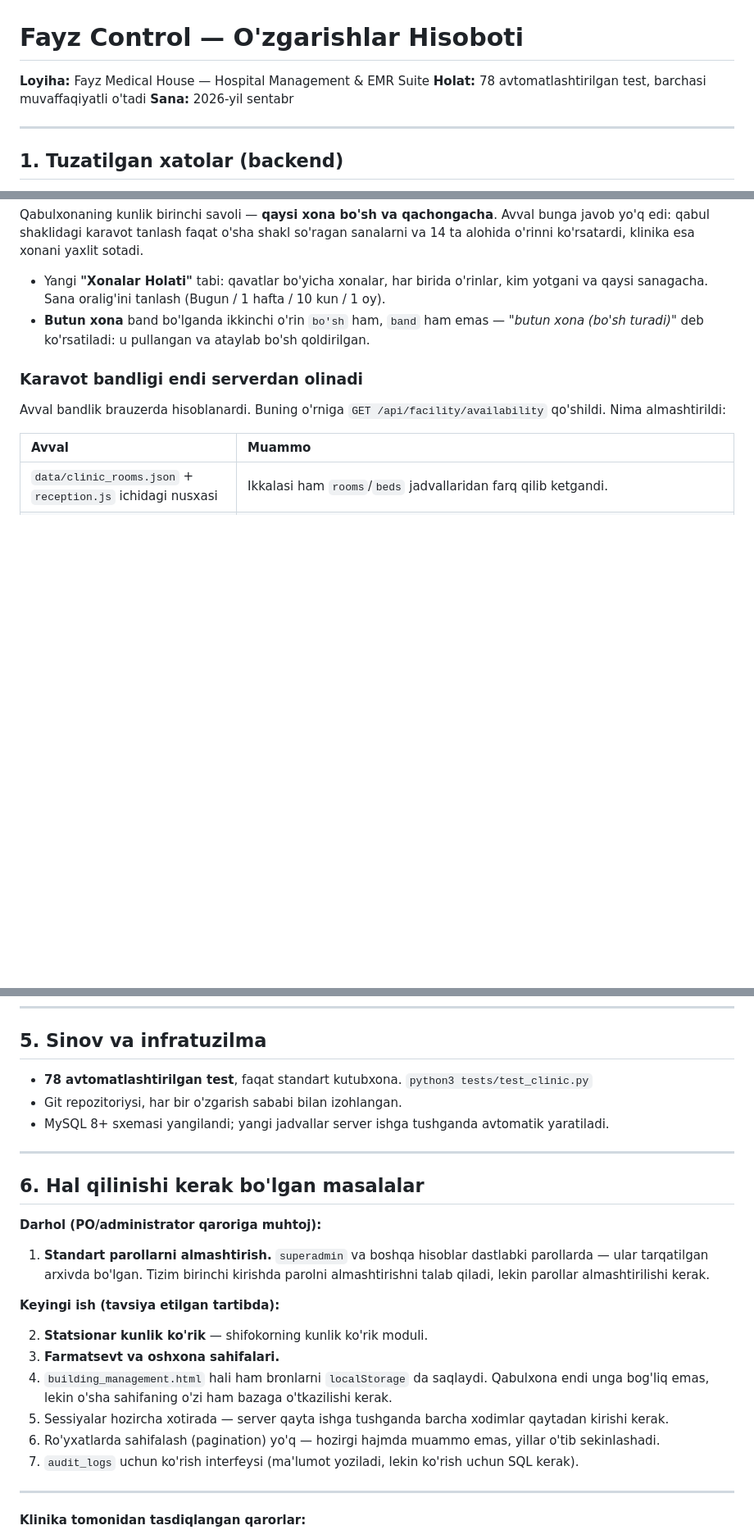
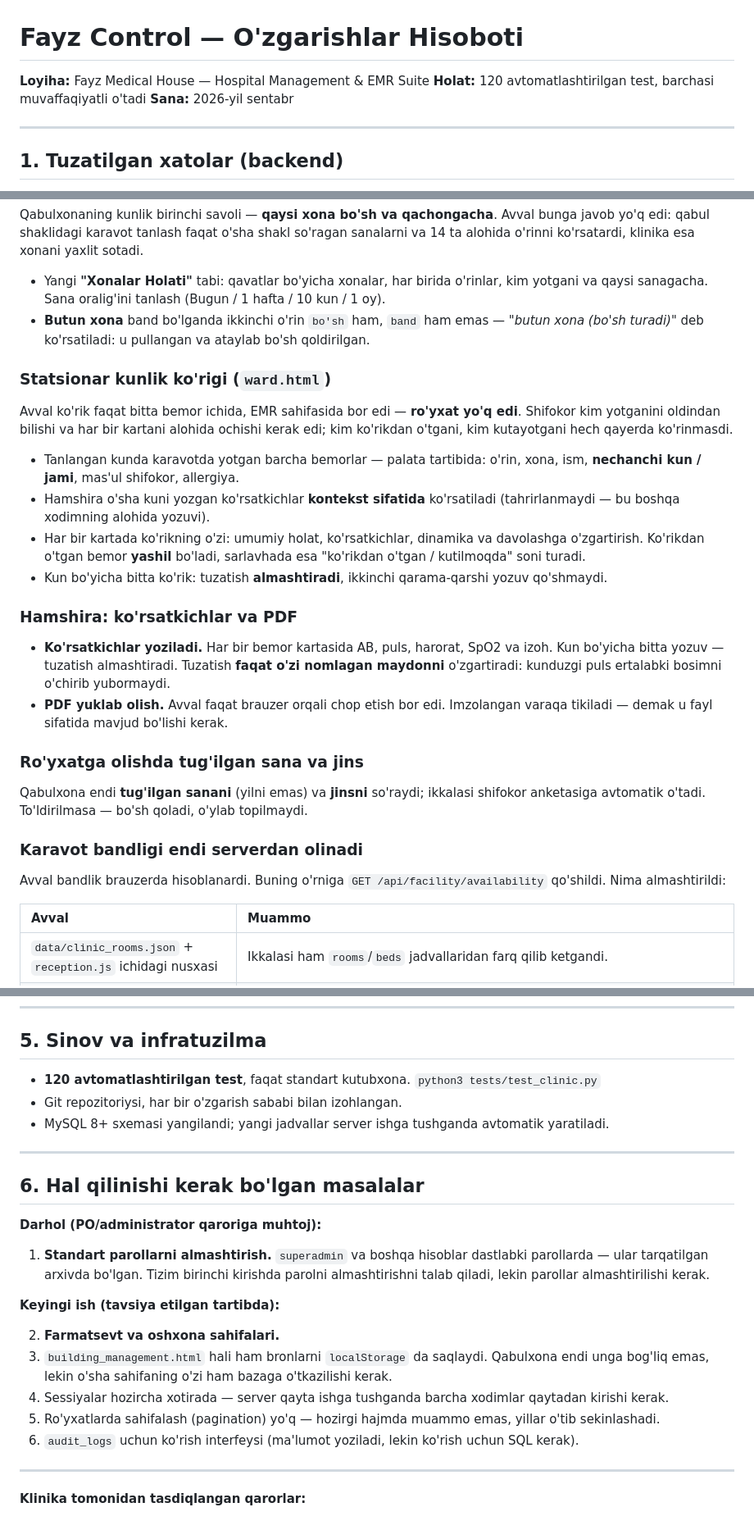
Before and after one commit to akhusni/fayzcontrol, a Markdown page: CHANGES.md, 3 parts joined by grey strips. Shown at 82% size. Rendered like a GitHub page; blank space fills up the shorter version.

Commit message:
Bring the change report up to date with the clinical work
Adds the ward round, the nurse's vitals and PDF, and the date of birth and
gender at the desk to section 4, and the five bugs behind them to the bug
table -- the daily check-up that had never once saved, the observations it
invented when left blank, the patient identity the desk never asked for
and the doctor's page then overwrote, the consultation that could be filed
under a stranger, and the vitals with no write path.

Registration and the stationary round both drop off the outstanding list.
What is left there is the pharmacist and kitchen pages, building
management still keeping bookings in localStorage, in-memory sessions,
pagination and an audit-log viewer.

Co-Authored-By: Claude Opus 5 <noreply@anthropic.com>

```diff
--- a/CHANGES.md
+++ b/CHANGES.md
@@ -1,7 +1,7 @@
 # Fayz Control — O'zgarishlar Hisoboti
 
 **Loyiha:** Fayz Medical House — Hospital Management & EMR Suite
-**Holat:** 78 avtomatlashtirilgan test, barchasi muvaffaqiyatli o'tadi
+**Holat:** 120 avtomatlashtirilgan test, barchasi muvaffaqiyatli o'tadi
 **Sana:** 2026-yil sentabr
 
 ---
@@ -120,6 +125,38 @@ xonani yaxlit sotadi.
   *"butun xona (bo'sh turadi)"* deb ko'rsatiladi: u pullangan va ataylab
   bo'sh qoldirilgan.
 
+### Statsionar kunlik ko'rigi (`ward.html`)
+
+Avval ko'rik faqat bitta bemor ichida, EMR sahifasida bor edi — **ro'yxat
+yo'q edi**. Shifokor kim yotganini oldindan bilishi va har bir kartani
+alohida ochishi kerak edi; kim ko'rikdan o'tgani, kim kutayotgani hech
+qayerda ko'rinmasdi.
+
+- Tanlangan kunda karavotda yotgan barcha bemorlar — palata tartibida:
+  o'rin, xona, ism, **nechanchi kun / jami**, mas'ul shifokor, allergiya.
+- Hamshira o'sha kuni yozgan ko'rsatkichlar **kontekst sifatida**
+  ko'rsatiladi (tahrirlanmaydi — bu boshqa xodimning alohida yozuvi).
+- Har bir kartada ko'rikning o'zi: umumiy holat, ko'rsatkichlar, dinamika
+  va davolashga o'zgartirish. Ko'rikdan o'tgan bemor **yashil** bo'ladi,
+  sarlavhada esa "ko'rikdan o'tgan / kutilmoqda" soni turadi.
+- Kun bo'yicha bitta ko'rik: tuzatish **almashtiradi**, ikkinchi qarama-qarshi
+  yozuv qo'shmaydi.
+
+### Hamshira: ko'rsatkichlar va PDF
+
+- **Ko'rsatkichlar yoziladi.** Har bir bemor kartasida AB, puls, harorat,
+  SpO2 va izoh. Kun bo'yicha bitta yozuv — tuzatish almashtiradi. Tuzatish
+  **faqat o'zi nomlagan maydonni** o'zgartiradi: kunduzgi puls ertalabki
+  bosimni o'chirib yubormaydi.
+- **PDF yuklab olish.** Avval faqat brauzer orqali chop etish bor edi.
+  Imzolangan varaqa tikiladi — demak u fayl sifatida mavjud bo'lishi kerak.
+
+### Ro'yxatga olishda tug'ilgan sana va jins
+
+Qabulxona endi **tug'ilgan sanani** (yilni emas) va **jinsni** so'raydi;
+ikkalasi shifokor anketasiga avtomatik o'tadi. To'ldirilmasa — bo'sh
+qoladi, o'ylab topilmaydi.
+
 ### Karavot bandligi endi serverdan olinadi
 
 Avval bandlik brauzerda hisoblanardi. Buning o'rniga
@@ -140,7 +177,7 @@ versiya eskirgan kalitni kuzatardi va hech qachon ishlamasdi.
 
 ## 5. Sinov va infratuzilma
 
-- **78 avtomatlashtirilgan test**, faqat standart kutubxona.
+- **120 avtomatlashtirilgan test**, faqat standart kutubxona.
   `python3 tests/test_clinic.py`
 - Git repozitoriysi, har bir o'zgarish sababi bilan izohlangan.
 - MySQL 8+ sxemasi yangilandi; yangi jadvallar server ishga tushganda
@@ -159,16 +196,15 @@ versiya eskirgan kalitni kuzatardi va hech qachon ishlamasdi.
 
 **Keyingi ish (tavsiya etilgan tartibda):**
 
-2. **Statsionar kunlik ko'rik** — shifokorning kunlik ko'rik moduli.
-3. **Farmatsevt va oshxona sahifalari.**
-4. `building_management.html` hali ham bronlarni `localStorage` da
+2. **Farmatsevt va oshxona sahifalari.**
+3. `building_management.html` hali ham bronlarni `localStorage` da
    saqlaydi. Qabulxona endi unga bog'liq emas, lekin o'sha sahifaning
    o'zi ham bazaga o'tkazilishi kerak.
-5. Sessiyalar hozircha xotirada — server qayta ishga tushganda barcha
+4. Sessiyalar hozircha xotirada — server qayta ishga tushganda barcha
    xodimlar qaytadan kirishi kerak.
-6. Ro'yxatlarda sahifalash (pagination) yo'q — hozirgi hajmda muammo
+5. Ro'yxatlarda sahifalash (pagination) yo'q — hozirgi hajmda muammo
    emas, yillar o'tib sekinlashadi.
-7. `audit_logs` uchun ko'rish interfeysi (ma'lumot yoziladi, lekin
+6. `audit_logs` uchun ko'rish interfeysi (ma'lumot yoziladi, lekin
    ko'rish uchun SQL kerak).
 
 ---
```
Also changed, not shown: other parts of CHANGES.md (+5 -0 lines).
